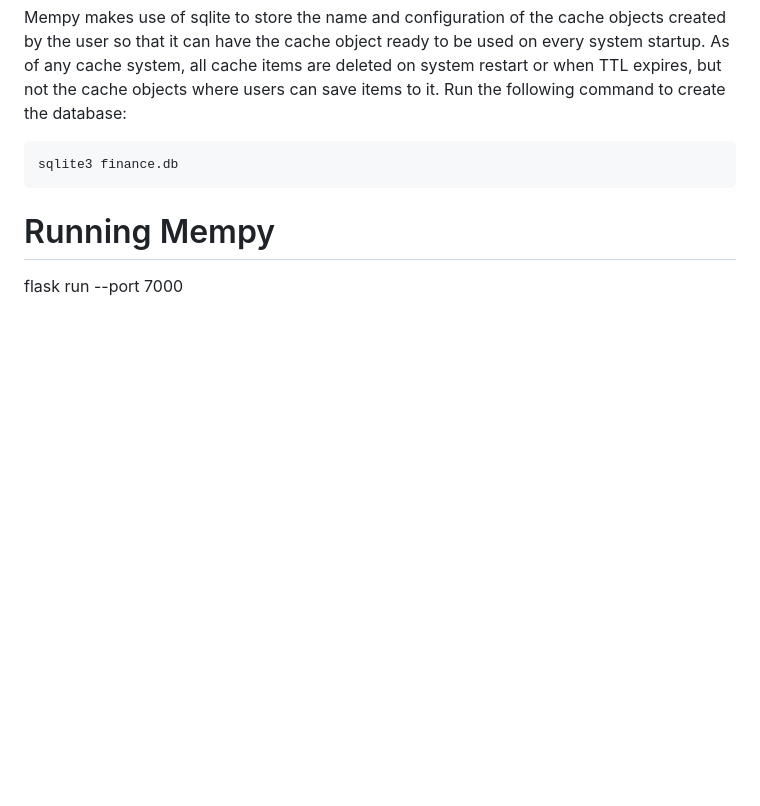
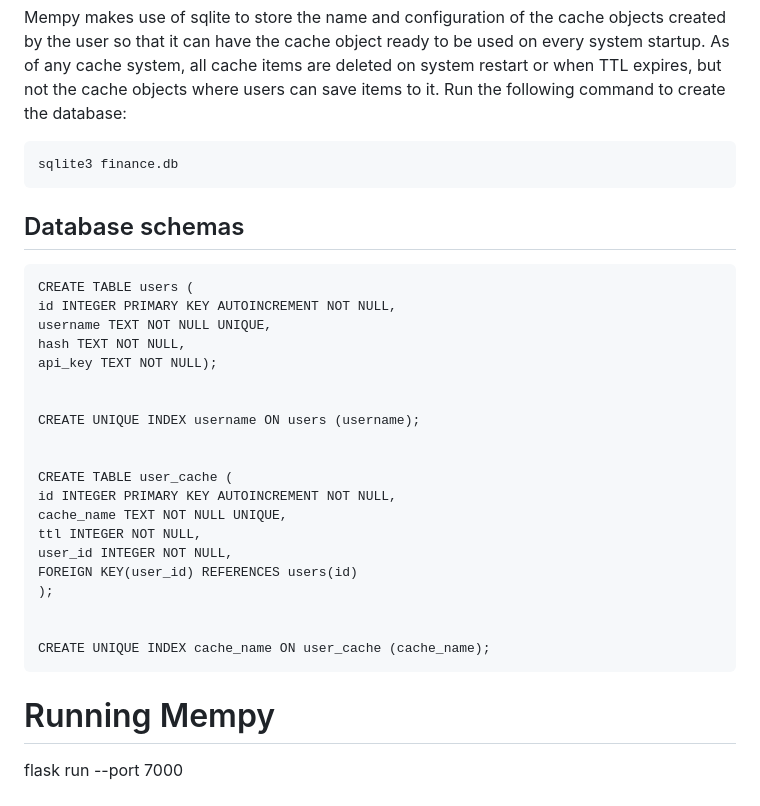
Before and after one commit to cjafet/mempy, a Markdown page: README.md, the part around one of its changes. Drawn GitHub-style; blank space fills up the shorter version.

Commit message:
Initial commit

````diff
--- a/README.md
+++ b/README.md
@@ -104,6 +104,31 @@ Mempy makes use of sqlite to store the name and configuration of the cache objec
 sqlite3 finance.db
 ```
 
+## Database schemas
+
+```
+CREATE TABLE users (
+id INTEGER PRIMARY KEY AUTOINCREMENT NOT NULL,
+username TEXT NOT NULL UNIQUE,
+hash TEXT NOT NULL,
+api_key TEXT NOT NULL);
+
+
+CREATE UNIQUE INDEX username ON users (username);
+
+
+CREATE TABLE user_cache (
+id INTEGER PRIMARY KEY AUTOINCREMENT NOT NULL,
+cache_name TEXT NOT NULL UNIQUE,
+ttl INTEGER NOT NULL,
+user_id INTEGER NOT NULL,
+FOREIGN KEY(user_id) REFERENCES users(id)
+);
+
+
+CREATE UNIQUE INDEX cache_name ON user_cache (cache_name);
+```
+
 # Running Mempy
 
 flask run --port 7000
````
Also changed, not shown: other parts of README.md (+1 -1 lines).
